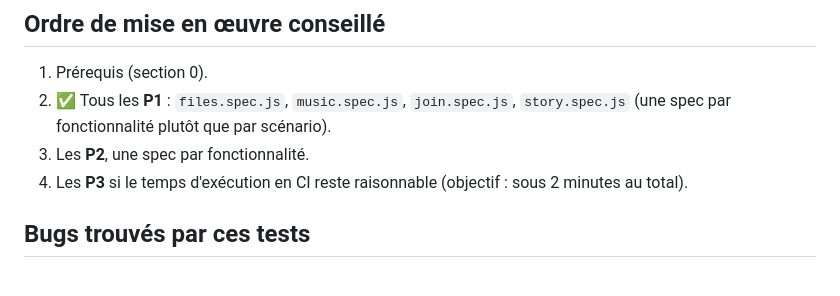
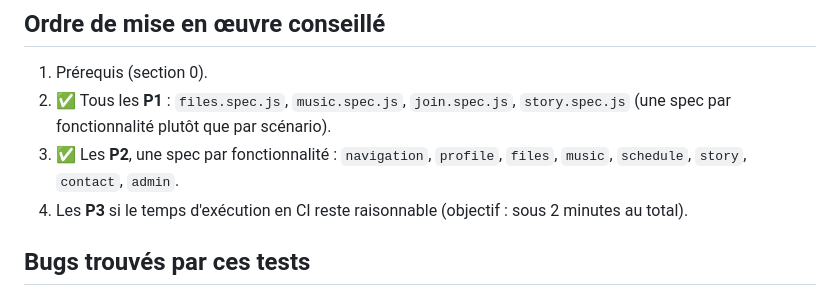
Before and after one commit to Guiboii/BigBinioufous, a Markdown page: doc/plan-tests-e2e.md, the part around the change. GitHub-like rendering.

```diff
--- a/doc/plan-tests-e2e.md
+++ b/doc/plan-tests-e2e.md
@@ -125,7 +125,7 @@ Note : pour les clics 3D, viser des coordonnées fixes à une taille de fenêtre
 
 1. Prérequis (section 0).
 2. ✅ Tous les **P1** : `files.spec.js`, `music.spec.js`, `join.spec.js`, `story.spec.js` (une spec par fonctionnalité plutôt que par scénario).
-3. Les **P2**, une spec par fonctionnalité.
+3. ✅ Les **P2**, une spec par fonctionnalité : `navigation`, `profile`, `files`, `music`, `schedule`, `story`, `contact`, `admin`.
 4. Les **P3** si le temps d'exécution en CI reste raisonnable (objectif : sous 2 minutes au total).
 
 ## Bugs trouvés par ces tests
```
Also changed, not shown: doc/tests.md (+11 -3 lines).
